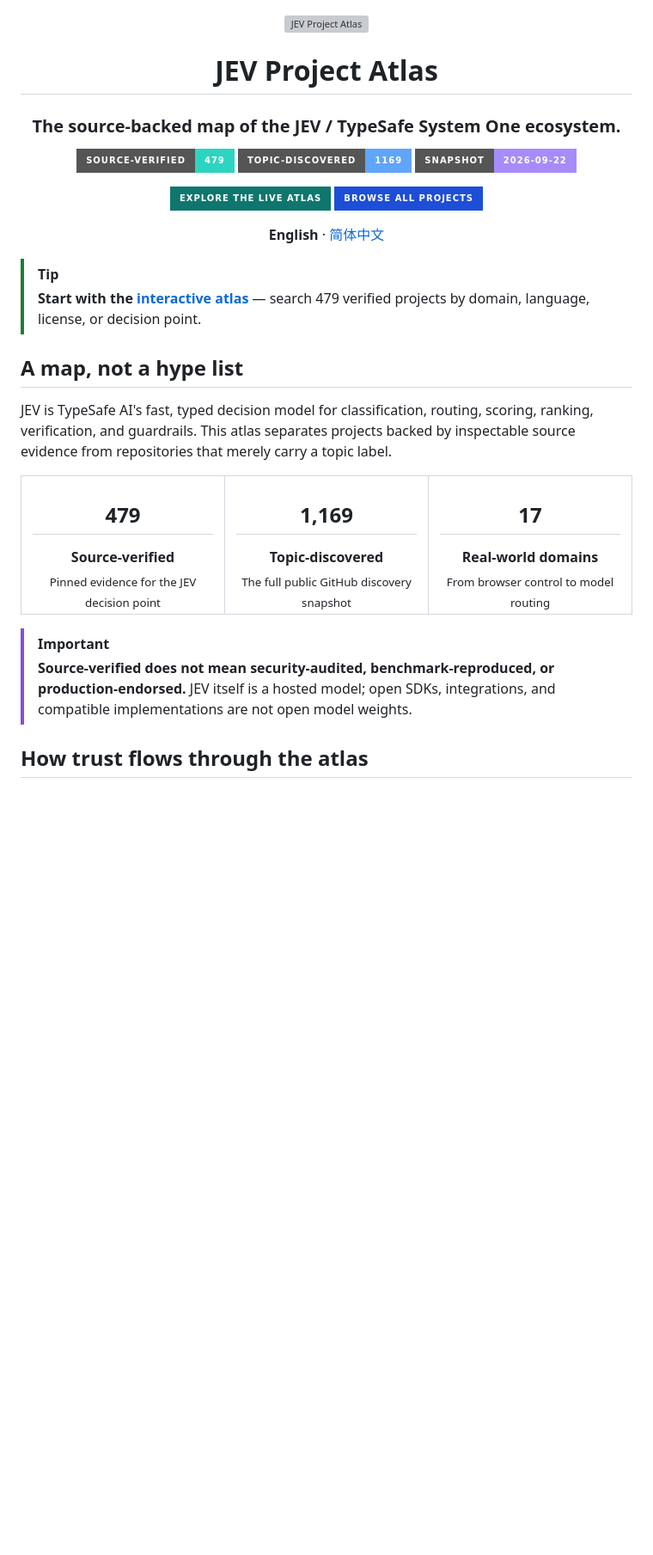
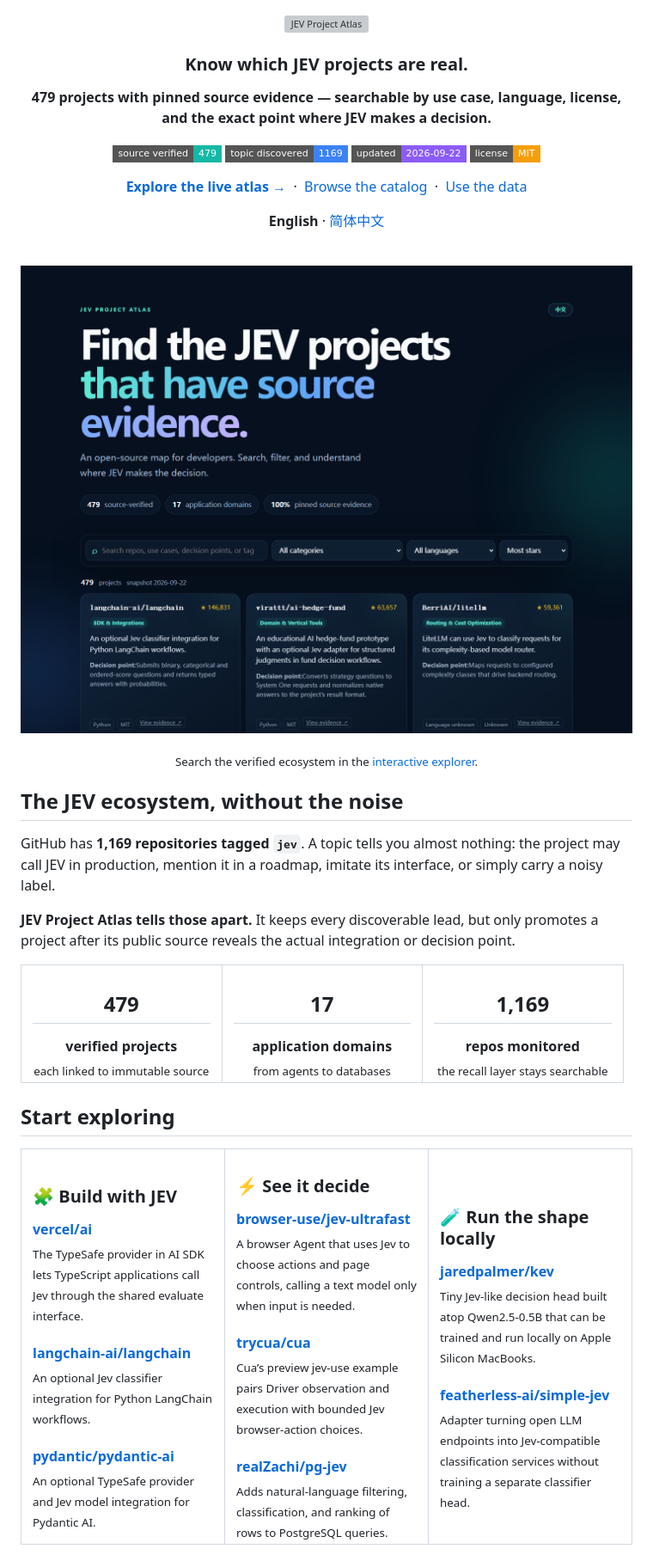
Before and after one commit to PeriodBLUE/jev-project-atlas, a Markdown page: README.md, the part around one of its changes. Shown at 86% size. GitHub-like rendering; pictures changed too: assets/atlas-preview.png (added); badges without logos; blank space fills up the shorter version; grey boxes are pictures that could not be loaded.

Commit message:
docs: redesign the README around the product

```diff
--- a/README.md
+++ b/README.md
@@ -2,38 +2,48 @@
 
 <a href="https://periodblue.github.io/jev-project-atlas/"><img src="assets/banner.svg" alt="JEV Project Atlas" width="100%" /></a>
 
-# JEV Project Atlas
+### Know which JEV projects are real.
 
-### The source-backed map of the JEV / TypeSafe System One ecosystem.
+**479 projects with pinned source evidence — searchable by use case, language, license, and the exact point where JEV makes a decision.**
 
-[![Verified](https://img.shields.io/badge/source--verified-479-2dd4bf?style=for-the-badge)](CATALOG.md)
-[![Discovered](https://img.shields.io/badge/topic--discovered-1169-60a5fa?style=for-the-badge)](data/discovered-repos.json)
-[![Updated](https://img.shields.io/badge/snapshot-2026--09--22-a78bfa?style=for-the-badge)](METHODOLOGY.md)
+[![verified](https://img.shields.io/badge/source_verified-479-14b8a6?style=flat-square)](CATALOG.md)
+[![discovered](https://img.shields.io/badge/topic_discovered-1169-3b82f6?style=flat-square)](data/discovered-repos.json)
+[![updated](https://img.shields.io/badge/updated-2026--09--22-8b5cf6?style=flat-square)](METHODOLOGY.md)
+[![license](https://img.shields.io/badge/license-MIT-f59e0b?style=flat-square)](LICENSE)
 
-<a href="https://periodblue.github.io/jev-project-atlas/"><img src="https://img.shields.io/badge/Explore_the_live_atlas-0f766e?style=for-the-badge&logo=safari&logoColor=white" alt="Explore the live atlas" /></a>
-<a href="CATALOG.md"><img src="https://img.shields.io/badge/Browse_all_projects-1d4ed8?style=for-the-badge&logo=github&logoColor=white" alt="Browse all projects" /></a>
+**[Explore the live atlas →](https://periodblue.github.io/jev-project-atlas/)** &nbsp;·&nbsp; [Browse the catalog](CATALOG.md) &nbsp;·&nbsp; [Use the data](#use-the-data)
 
 **English** · [简体中文](README.zh-CN.md)
 
 </div>
 
-> [!TIP]
-> **Start with the [interactive atlas](https://periodblue.github.io/jev-project-atlas/)** — search 479 verified projects by domain, language, license, or decision point.
+<br>
 
-## A map, not a hype list
+<a href="https://periodblue.github.io/jev-project-atlas/"><img src="assets/atlas-preview.png" alt="JEV Project Atlas interactive explorer" width="100%" /></a>
 
-JEV is TypeSafe AI's fast, typed decision model for classification, routing, scoring, ranking, verification, and guardrails. This atlas separates projects backed by inspectable source evidence from repositories that merely carry a topic label.
+<p align="center"><sub>Search the verified ecosystem in the <a href="https://periodblue.github.io/jev-project-atlas/">interactive explorer</a>.</sub></p>
+
+## The JEV ecosystem, without the noise
+
+GitHub has **1,169 repositories tagged `jev`**. A topic tells you almost nothing: the project may call JEV in production, mention it in a roadmap, imitate its interface, or simply carry a noisy label.
+
+**JEV Project Atlas tells those apart.** It keeps every discoverable lead, but only promotes a project after its public source reveals the actual integration or decision point.
 
 <table>
 <tr>
-<td align="center" width="33%"><h2>479</h2><strong>Source-verified</strong><br><sub>Pinned evidence for the JEV decision point</sub></td>
-<td align="center" width="33%"><h2>1,169</h2><strong>Topic-discovered</strong><br><sub>The full public GitHub discovery snapshot</sub></td>
-<td align="center" width="33%"><h2>17</h2><strong>Real-world domains</strong><br><sub>From browser control to model routing</sub></td>
+<td align="center" width="33%"><h2>479</h2><b>verified projects</b><br><sub>each linked to immutable source</sub></td>
+<td align="center" width="33%"><h2>17</h2><b>application domains</b><br><sub>from agents to databases</sub></td>
+<td align="center" width="33%"><h2>1,169</h2><b>repos monitored</b><br><sub>the recall layer stays searchable</sub></td>
 </tr>
 </table>
 
-> [!IMPORTANT]
-> **Source-verified does not mean security-audited, benchmark-reproduced, or production-endorsed.** JEV itself is a hosted model; open SDKs, integrations, and compatible implementations are not open model weights.
+## Start exploring
 
-## How trust flows through the atlas
+<table>
+<tr>
+<td width="33%" valign="top"><h3>🧩 Build with JEV</h3><a href="https://github.com/vercel/ai"><strong>vercel/ai</strong></a><br><sub>The TypeSafe provider in AI SDK lets TypeScript applications call Jev through the shared evaluate interface.</sub><br><br><a href="https://github.com/langchain-ai/langchain"><strong>langchain-ai/langchain</strong></a><br><sub>An optional Jev classifier integration for Python LangChain workflows.</sub><br><br><a href="https://github.com/pydantic/pydantic-ai"><strong>pydantic/pydantic-ai</strong></a><br><sub>An optional TypeSafe provider and Jev model integration for Pydantic AI.</sub></td>
+<td width="33%" valign="top"><h3>⚡ See it decide</h3><a href="https://github.com/browser-use/jev-ultrafast"><strong>browser-use/jev-ultrafast</strong></a><br><sub>A browser Agent that uses Jev to choose actions and page controls, calling a text model only when input is needed.</sub><br><br><a href="https://github.com/trycua/cua"><strong>trycua/cua</strong></a><br><sub>Cua’s preview jev-use example pairs Driver observation and execution with bounded Jev browser-action choices.</sub><br><br><a href="https://github.com/realZachi/pg-jev"><strong>realZachi/pg-jev</strong></a><br><sub>Adds natural-language filtering, classification, and ranking of rows to PostgreSQL queries.</sub></td>
+<td width="33%" valign="top"><h3>🧪 Run the shape locally</h3><a href="https://github.com/jaredpalmer/kev"><strong>jaredpalmer/kev</strong></a><br><sub>Tiny Jev-like decision head built atop Qwen2.5-0.5B that can be trained and run locally on Apple Silicon MacBooks.</sub><br><br><a href="https://github.com/featherless-ai/simple-jev"><strong>featherless-ai/simple-jev</strong></a><br><sub>Adapter turning open LLM endpoints into Jev-compatible classification services without training a separate classifier head.</sub></td>
+</tr>
+</table>
 
```
Also changed, not shown: other parts of README.md (+24 -64 lines), README.zh-CN.md (+51 -81 lines), 2 other files.
